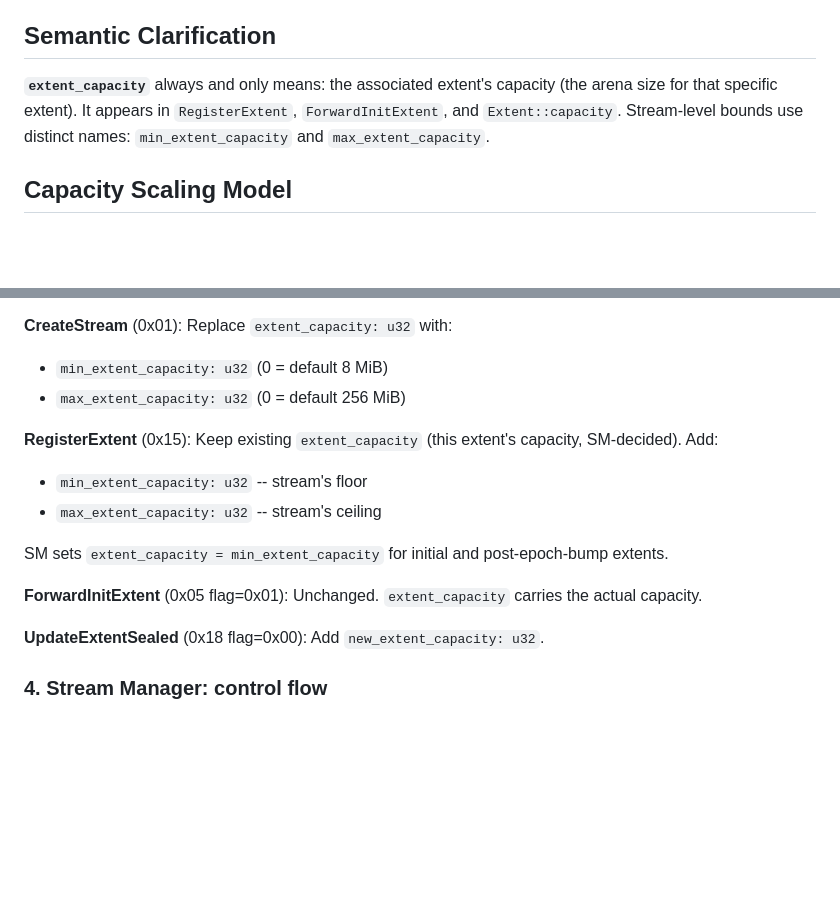
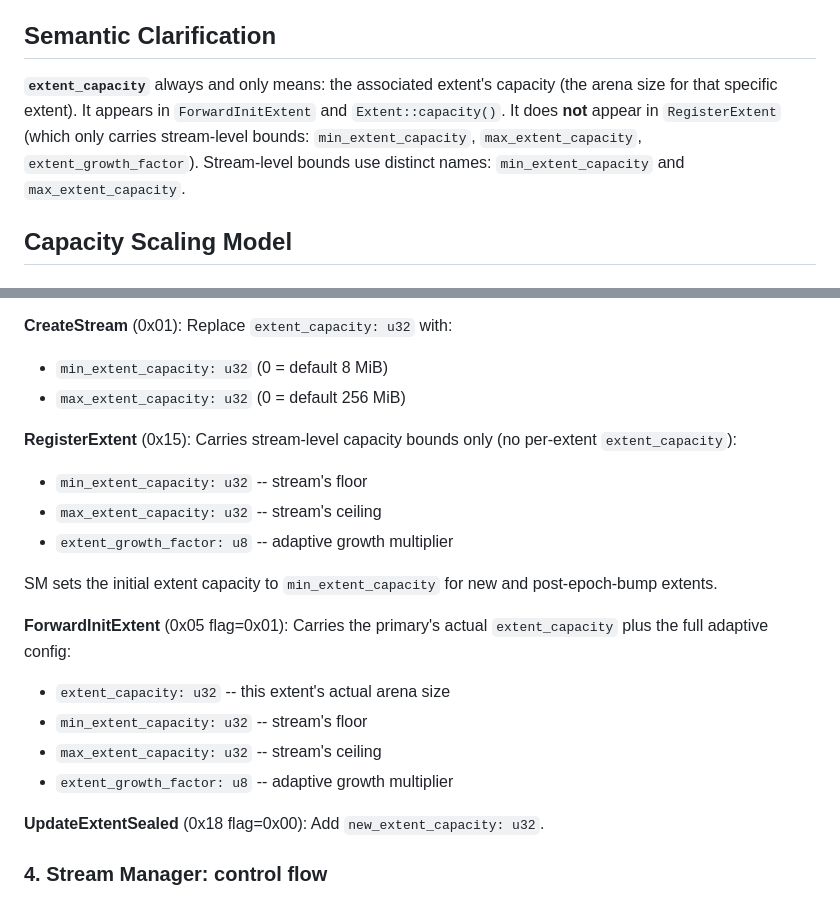
Before and after one commit to lizhanhui/stream-store, a Markdown page: docs/adaptive-capacity.md, 2 parts joined by grey strips. Drawn GitHub-style; blank space fills up the shorter version.

```diff
--- a/docs/adaptive-capacity.md
+++ b/docs/adaptive-capacity.md
@@ -18,7 +18,7 @@ Start each stream at a small arena (configurable `min_extent_capacity`, default
 
 ## Semantic Clarification
 
-**`extent_capacity`** always and only means: the associated extent's capacity (the arena size for that specific extent). It appears in `RegisterExtent`, `ForwardInitExtent`, and `Extent::capacity`. Stream-level bounds use distinct names: `min_extent_capacity` and `max_extent_capacity`.
+**`extent_capacity`** always and only means: the associated extent's capacity (the arena size for that specific extent). It appears in `ForwardInitExtent` and `Extent::capacity()`. It does **not** appear in `RegisterExtent` (which only carries stream-level bounds: `min_extent_capacity`, `max_extent_capacity`, `extent_growth_factor`). Stream-level bounds use distinct names: `min_extent_capacity` and `max_extent_capacity`.
 
 ## Capacity Scaling Model
 
@@ -108,13 +108,18 @@ try_append_active():
 - `min_extent_capacity: u32` (0 = default 8 MiB)
 - `max_extent_capacity: u32` (0 = default 256 MiB)
 
-**RegisterExtent** (0x15): Keep existing `extent_capacity` (this extent's capacity, SM-decided). Add:
+**RegisterExtent** (0x15): Carries stream-level capacity bounds only (no per-extent `extent_capacity`):
 - `min_extent_capacity: u32` -- stream's floor
 - `max_extent_capacity: u32` -- stream's ceiling
+- `extent_growth_factor: u8` -- adaptive growth multiplier
 
-SM sets `extent_capacity = min_extent_capacity` for initial and post-epoch-bump extents.
+SM sets the initial extent capacity to `min_extent_capacity` for new and post-epoch-bump extents.
 
-**ForwardInitExtent** (0x05 flag=0x01): Unchanged. `extent_capacity` carries the actual capacity.
+**ForwardInitExtent** (0x05 flag=0x01): Carries the primary's actual `extent_capacity` plus the full adaptive config:
+- `extent_capacity: u32` -- this extent's actual arena size
+- `min_extent_capacity: u32` -- stream's floor
+- `max_extent_capacity: u32` -- stream's ceiling
+- `extent_growth_factor: u8` -- adaptive growth multiplier
 
 **UpdateExtentSealed** (0x18 flag=0x00): Add `new_extent_capacity: u32`.
 
```
Also changed, not shown: docs/design.md (+34 -28 lines).
